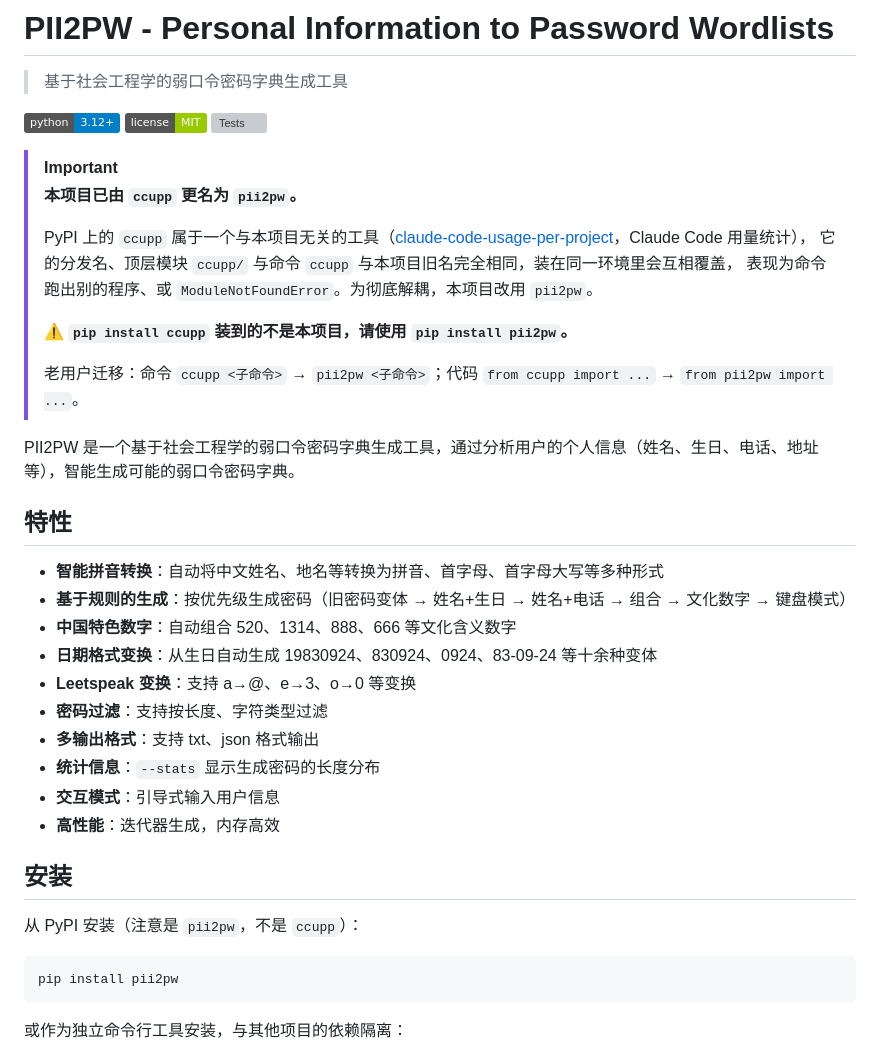
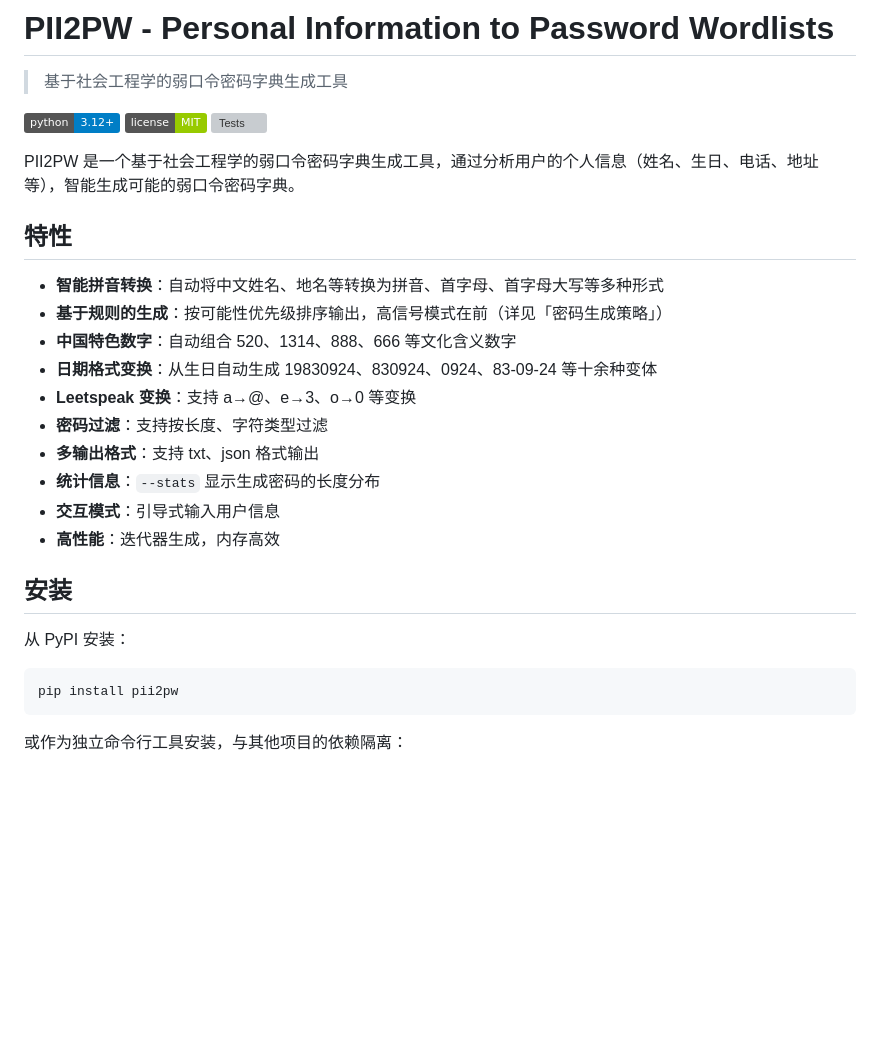
Before and after one commit to WangYihang/ccupp, a Markdown page: README.md, the part around the change. Rendered like a GitHub page; badges without logos; blank space fills up the shorter version; grey boxes are pictures that could not be loaded.

Commit message:
docs(readme): drop the ccupp rename notice
The rename has landed and the old name no longer appears anywhere in the
project, so the migration banner has served its purpose.

Also refreshes the "基于规则的生成" feature bullet, which still listed the
pre-rework stage order and omitted the bare-identity and generic-fallback
stages; it now points at the strategy section instead of duplicating it.

Co-Authored-By: Claude Opus 5 <noreply@anthropic.com>
Claude-Session: https://claude.ai/code/session_01NJrjFJJsedxpvY7zDPYWPh

````diff
--- a/README.md
+++ b/README.md
@@ -6,23 +6,12 @@
 [![License](https://img.shields.io/badge/license-MIT-green.svg)](LICENSE)
 [![Tests](https://github.com/WangYihang/pii2pw/actions/workflows/test.yaml/badge.svg)](https://github.com/WangYihang/pii2pw/actions/workflows/test.yaml)
 
-> [!IMPORTANT]
-> **本项目已由 `ccupp` 更名为 `pii2pw`。**
->
-> PyPI 上的 `ccupp` 属于一个与本项目无关的工具（[claude-code-usage-per-project](https://github.com/jwchoi-kr/claude-code-usage-per-project)，Claude Code 用量统计），
-> 它的分发名、顶层模块 `ccupp/` 与命令 `ccupp` 与本项目旧名完全相同，装在同一环境里会互相覆盖，
-> 表现为命令跑出别的程序、或 `ModuleNotFoundError`。为彻底解耦，本项目改用 `pii2pw`。
->
-> **⚠️ `pip install ccupp` 装到的不是本项目，请使用 `pip install pii2pw`。**
->
-> 老用户迁移：命令 `ccupp <子命令>` → `pii2pw <子命令>`；代码 `from ccupp import ...` → `from pii2pw import ...`。
-
 PII2PW 是一个基于社会工程学的弱口令密码字典生成工具，通过分析用户的个人信息（姓名、生日、电话、地址等），智能生成可能的弱口令密码字典。
 
 ## 特性
 
 - **智能拼音转换**：自动将中文姓名、地名等转换为拼音、首字母、首字母大写等多种形式
-- **基于规则的生成**：按优先级生成密码（旧密码变体 → 姓名+生日 → 姓名+电话 → 组合 → 文化数字 → 键盘模式）
+- **基于规则的生成**：按可能性优先级排序输出，高信号模式在前（详见「密码生成策略」）
 - **中国特色数字**：自动组合 520、1314、888、666 等文化含义数字
 - **日期格式变换**：从生日自动生成 19830924、830924、0924、83-09-24 等十余种变体
 - **Leetspeak 变换**：支持 a→@、e→3、o→0 等变换
@@ -34,7 +23,7 @@ PII2PW 是一个基于社会工程学的弱口令密码字典生成工具，通
 
 ## 安装
 
-从 PyPI 安装（注意是 `pii2pw`，不是 `ccupp`）：
+从 PyPI 安装：
 
 ```bash
 pip install pii2pw
````
